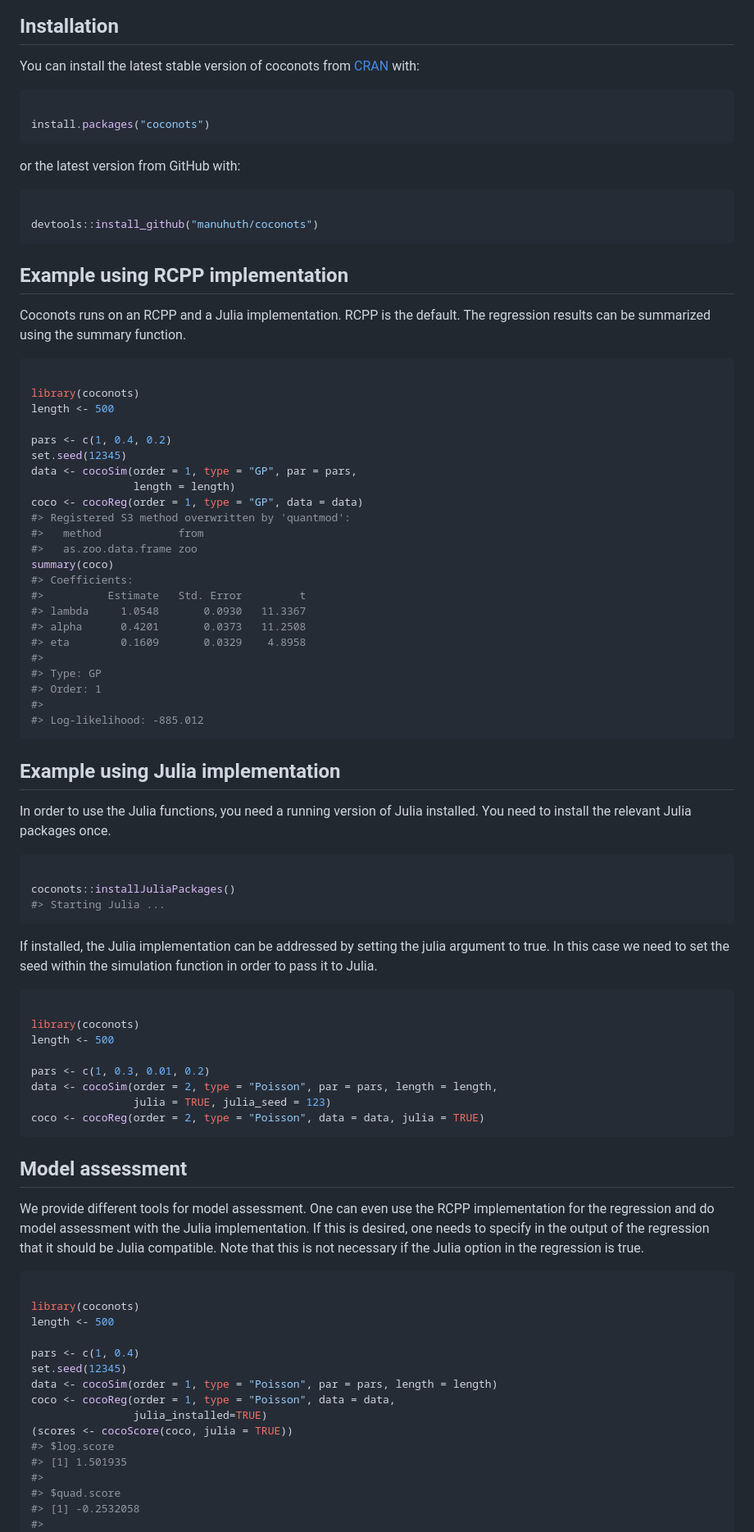
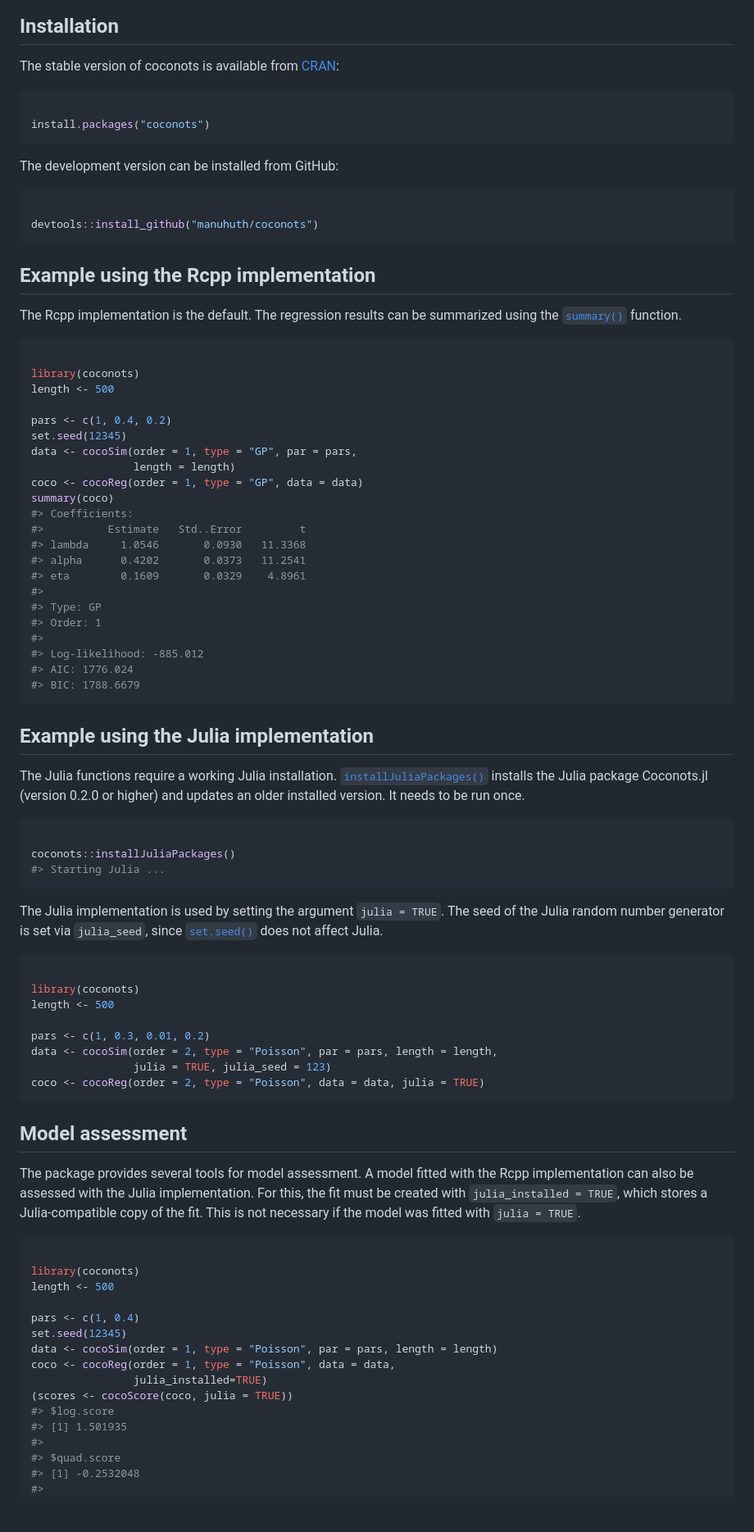
Before and after one commit to manuhuth/coconots, a Markdown page: index.md, the part around one of its changes. Shown at 82% size. Rendered like a GitHub page; blank space fills up the shorter version.

````diff
--- a/index.md
+++ b/index.md
@@ -50,25 +50,25 @@ alt text
 
 ## Installation
 
-You can install the latest stable version of coconots from
-[CRAN](https://cran.r-project.org/) with:
+The stable version of coconots is available from
+[CRAN](https://cran.r-project.org/package=coconots):
 
 ``` r
 
 install.packages("coconots")
 ```
 
-or the latest version from GitHub with:
+The development version can be installed from GitHub:
 
 ``` r
 
 devtools::install_github("manuhuth/coconots")
 ```
 
-## Example using RCPP implementation
+## Example using the Rcpp implementation
 
-Coconots runs on an RCPP and a Julia implementation. RCPP is the
-default. The regression results can be summarized using the summary
+The Rcpp implementation is the default. The regression results can be
+summarized using the [`summary()`](https://rdrr.io/r/base/summary.html)
 function.
 
 ``` r
@@ -81,26 +81,27 @@ set.seed(12345)
 data <- cocoSim(order = 1, type = "GP", par = pars,
                 length = length)
 coco <- cocoReg(order = 1, type = "GP", data = data)
-#> Registered S3 method overwritten by 'quantmod':
-#>   method            from
-#>   as.zoo.data.frame zoo
 summary(coco)
 #> Coefficients:
-#>          Estimate   Std. Error         t
-#> lambda     1.0548       0.0930   11.3367
-#> alpha      0.4201       0.0373   11.2508
-#> eta        0.1609       0.0329    4.8958
+#>          Estimate   Std..Error         t
+#> lambda     1.0546       0.0930   11.3368
+#> alpha      0.4202       0.0373   11.2541
+#> eta        0.1609       0.0329    4.8961
 #>
 #> Type: GP
 #> Order: 1
 #>
 #> Log-likelihood: -885.012
+#> AIC: 1776.024
+#> BIC: 1788.6679
 ```
 
-## Example using Julia implementation
+## Example using the Julia implementation
 
-In order to use the Julia functions, you need a running version of Julia
-installed. You need to install the relevant Julia packages once.
+The Julia functions require a working Julia installation.
+[`installJuliaPackages()`](https://manuhuth.github.io/coconots/reference/installJuliaPackages.md)
+installs the Julia package Coconots.jl (version 0.2.0 or higher) and
+updates an older installed version. It needs to be run once.
 
 ``` r
 
@@ -108,9 +109,10 @@ coconots::installJuliaPackages()
 #> Starting Julia ...
 ```
 
-If installed, the Julia implementation can be addressed by setting the
-julia argument to true. In this case we need to set the seed within the
-simulation function in order to pass it to Julia.
+The Julia implementation is used by setting the argument `julia = TRUE`.
+The seed of the Julia random number generator is set via `julia_seed`,
+since [`set.seed()`](https://rdrr.io/r/base/Random.html) does not affect
+Julia.
 
 ``` r
 
@@ -125,11 +127,11 @@ coco <- cocoReg(order = 2, type = "Poisson", data = data, julia = TRUE)
 
 ## Model assessment
 
-We provide different tools for model assessment. One can even use the
-RCPP implementation for the regression and do model assessment with the
-Julia implementation. If this is desired, one needs to specify in the
-output of the regression that it should be Julia compatible. Note that
-this is not necessary if the Julia option in the regression is true.
+The package provides several tools for model assessment. A model fitted
+with the Rcpp implementation can also be assessed with the Julia
+implementation. For this, the fit must be created with
+`julia_installed = TRUE`, which stores a Julia-compatible copy of the
+fit. This is not necessary if the model was fitted with `julia = TRUE`.
 
 ``` r
 
@@ -146,6 +148,6 @@ coco <- cocoReg(order = 1, type = "Poisson", data = data,
 #> [1] 1.501935
 #>
 #> $quad.score
-#> [1] -0.2532058
+#> [1] -0.2532048
 #>
 #> $rps.score
````
Also changed, not shown: other parts of index.md (+48 -33 lines), reference/figures/README-example_assessment-1.png, reference/figures/README-example_assessment-2.png, reference/figures/README-example_assessment-3.png, reference/figures/README-example_assessment-4.png, reference/figures/README-example_assessment-5.png, 4 other files.
